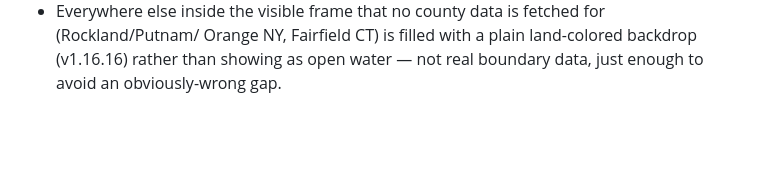
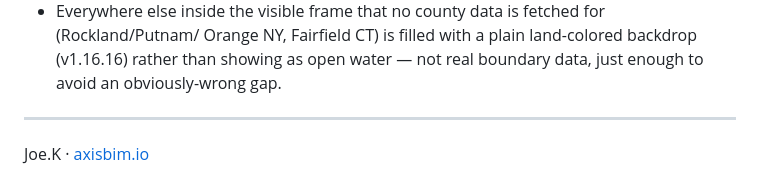
Before and after one commit to JoeK212/NYCTreeDataVisualization, a Markdown page: README.md, the part around the change. GitHub-like rendering; blank space fills up the shorter version.

Commit message:
Update README with new footer information

```diff
--- a/README.md
+++ b/README.md
@@ -57,3 +57,5 @@ Before every push: `node audit_deploy.js` locally, confirm it's clean.
 - Everywhere else inside the visible frame that no county data is fetched for (Rockland/Putnam/
   Orange NY, Fairfield CT) is filled with a plain land-colored backdrop (v1.16.16) rather than
   showing as open water — not real boundary data, just enough to avoid an obviously-wrong gap.
+---
+Joe.K · [axisbim.io](https://axisbim.io)
```
